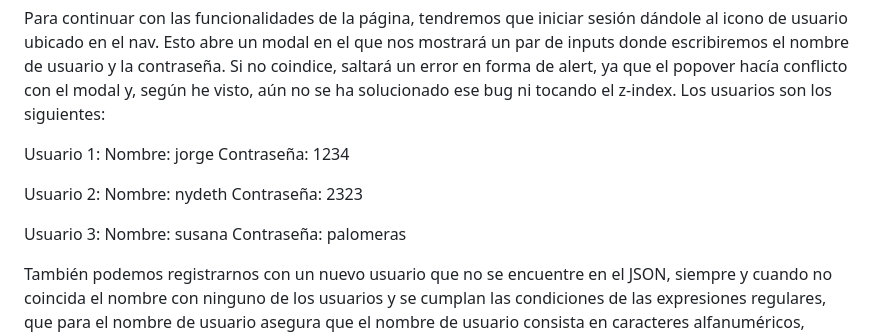
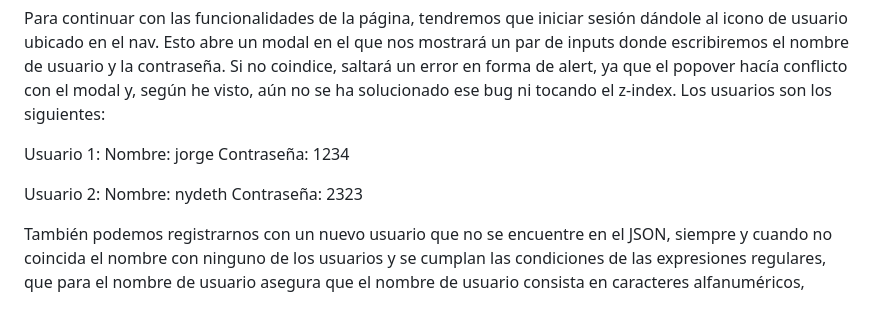
Before and after one commit to Nydeth/EscaparateVirtual, a Markdown page: README.md, the part around the change. Drawn GitHub-style; blank space fills up the shorter version.

```diff
--- a/README.md
+++ b/README.md
@@ -47,10 +47,6 @@ Usuario 2:
 Nombre: nydeth
 Contraseña: 2323
 
-Usuario 3:
-Nombre: susana
-Contraseña: palomeras
-
 También podemos registrarnos con un nuevo usuario que no se encuentre en el JSON, siempre y cuando no coincida el nombre con ninguno de los usuarios y se cumplan las condiciones de las expresiones regulares, que para el nombre de usuario asegura que el nombre de usuario consista en
 caracteres alfanuméricos, guiones bajos y guiones, y que tenga una longitud mínima de 3 caracteres y máxima de 16 caracteres. Para la contraseña garantiza que la contraseña cumpla con los siguientes requisitos:
 Al menos una letra minúscula.
```
